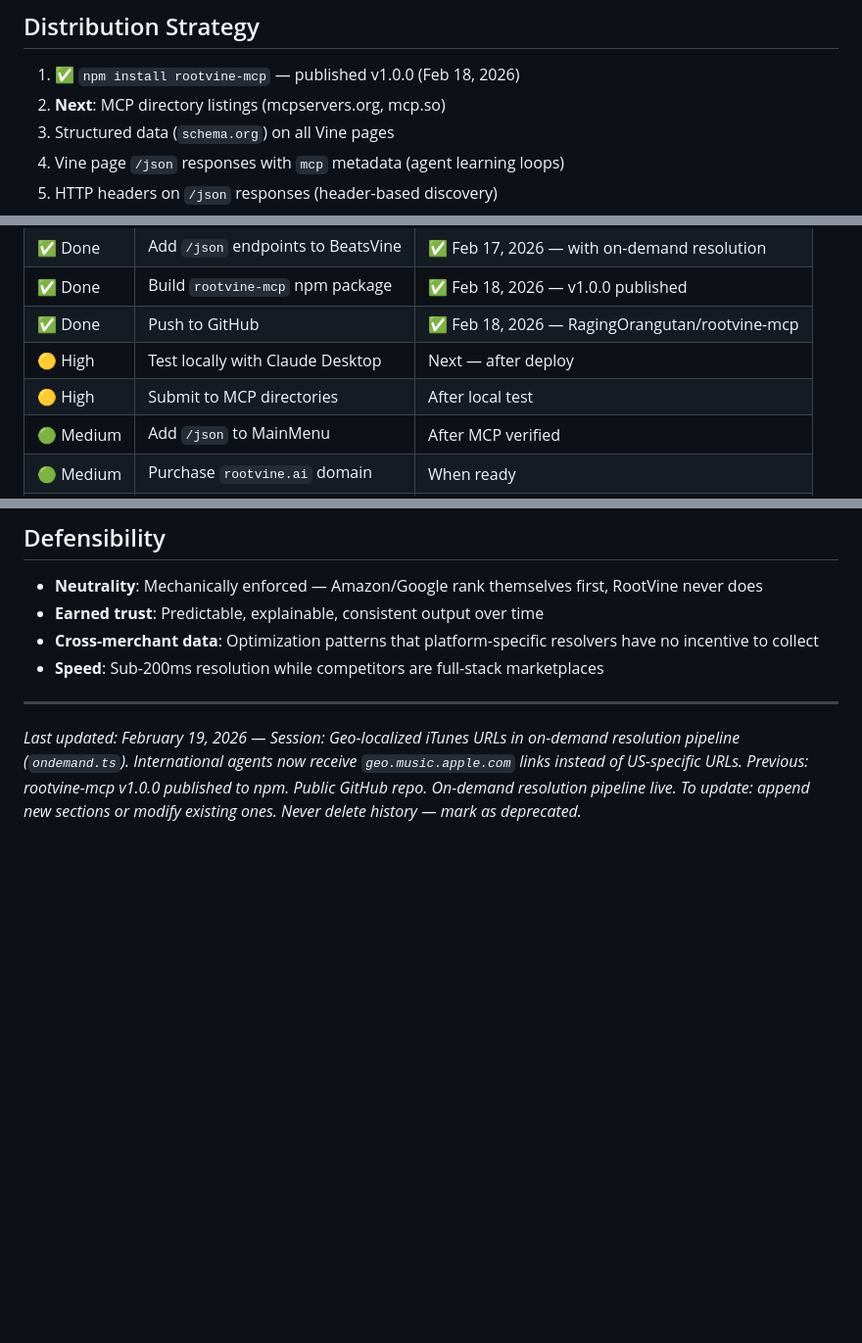
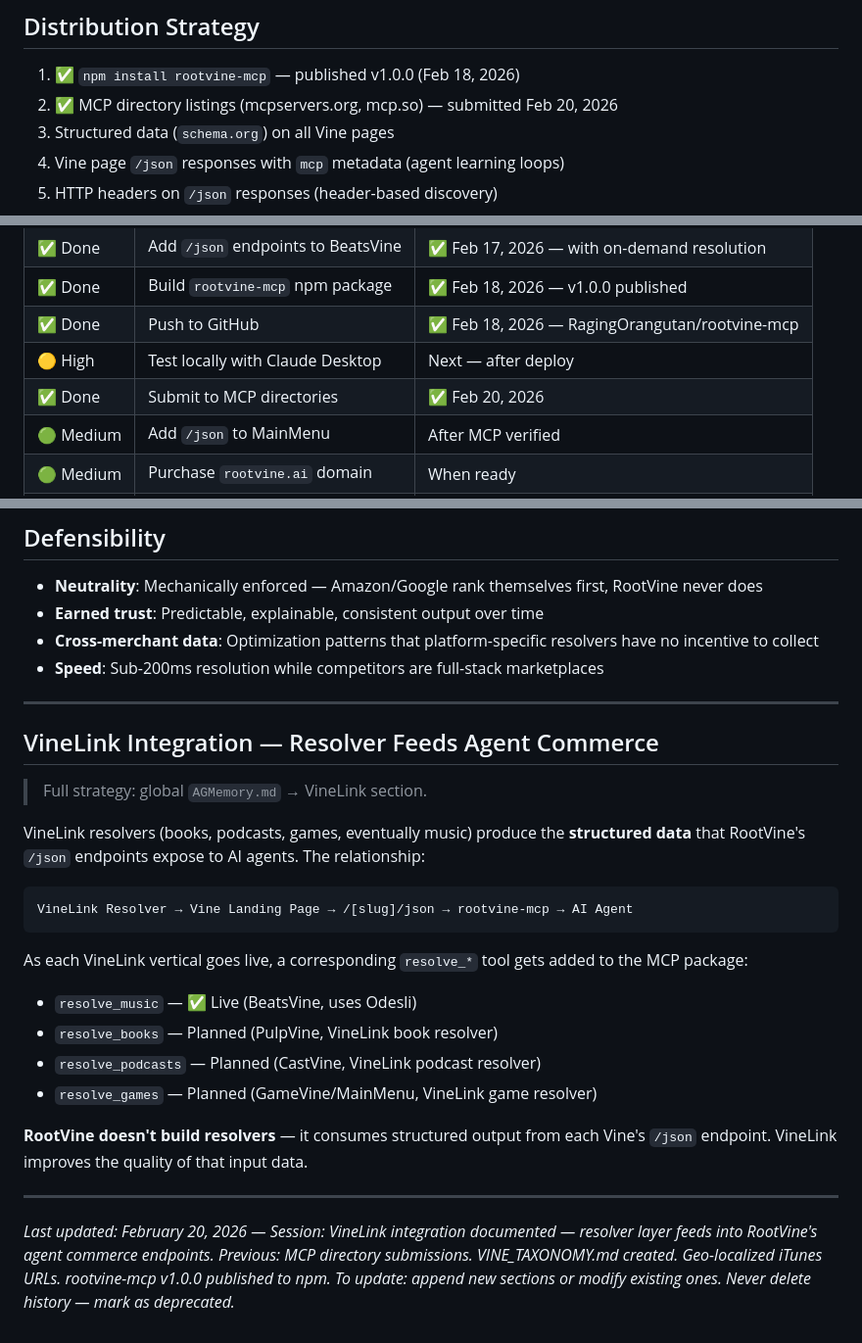
Before and after one commit to RagingOrangutan/rootvine-mcp, a Markdown page: AGMemory.md, 3 parts joined by grey strips. Shown at 98% size. GitHub-like rendering; blank space fills up the shorter version.

Commit message:
docs: VineLink resolver-to-agent commerce integration in AGMemory

````diff
--- a/AGMemory.md
+++ b/AGMemory.md
@@ -152,7 +152,7 @@ Vary: Accept-Encoding
 ## Distribution Strategy
 
 1. ✅ `npm install rootvine-mcp` — published v1.0.0 (Feb 18, 2026)
-2. **Next**: MCP directory listings (mcpservers.org, mcp.so)
+2. ✅ MCP directory listings (mcpservers.org, mcp.so) — submitted Feb 20, 2026
 3. Structured data (`schema.org`) on all Vine pages
 4. Vine page `/json` responses with `mcp` metadata (agent learning loops)
 5. HTTP headers on `/json` responses (header-based discovery)
@@ -171,7 +171,7 @@ Vary: Accept-Encoding
 | ✅ Done | Build `rootvine-mcp` npm package | ✅ Feb 18, 2026 — v1.0.0 published |
 | ✅ Done | Push to GitHub | ✅ Feb 18, 2026 — RagingOrangutan/rootvine-mcp |
 | 🟡 High | Test locally with Claude Desktop | Next — after deploy |
-| 🟡 High | Submit to MCP directories | After local test |
+| ✅ Done | Submit to MCP directories | ✅ Feb 20, 2026 |
 | 🟢 Medium | Add `/json` to MainMenu | After MCP verified |
 | 🟢 Medium | Purchase `rootvine.ai` domain | When ready |
 | ⬜ Future | Amazon integration (Phase 2) | Requires team |
@@ -220,5 +221,25 @@ Keep `/json` endpoints live permanently (zero maintenance cost).
 
 ---
 
-*Last updated: February 19, 2026 — Session: Geo-localized iTunes URLs in on-demand resolution pipeline (`ondemand.ts`). International agents now receive `geo.music.apple.com` links instead of US-specific URLs. Previous: rootvine-mcp v1.0.0 published to npm. Public GitHub repo. On-demand resolution pipeline live.*
+## VineLink Integration — Resolver Feeds Agent Commerce
+
+> Full strategy: global `AGMemory.md` → VineLink section.
+
+VineLink resolvers (books, podcasts, games, eventually music) produce the **structured data** that RootVine's `/json` endpoints expose to AI agents. The relationship:
+
+```
+VineLink Resolver → Vine Landing Page → /[slug]/json → rootvine-mcp → AI Agent
+```
+
+As each VineLink vertical goes live, a corresponding `resolve_*` tool gets added to the MCP package:
+- `resolve_music` — ✅ Live (BeatsVine, uses Odesli)
+- `resolve_books` — Planned (PulpVine, VineLink book resolver)
+- `resolve_podcasts` — Planned (CastVine, VineLink podcast resolver)
+- `resolve_games` — Planned (GameVine/MainMenu, VineLink game resolver)
+
+**RootVine doesn't build resolvers** — it consumes structured output from each Vine's `/json` endpoint. VineLink improves the quality of that input data.
+
+---
+
+*Last updated: February 20, 2026 — Session: VineLink integration documented — resolver layer feeds into RootVine's agent commerce endpoints. Previous: MCP directory submissions. VINE_TAXONOMY.md created. Geo-localized iTunes URLs. rootvine-mcp v1.0.0 published to npm.*
 *To update: append new sections or modify existing ones. Never delete history — mark as deprecated.*
````
Also changed, not shown: other parts of AGMemory.md (+1 -0 lines).
